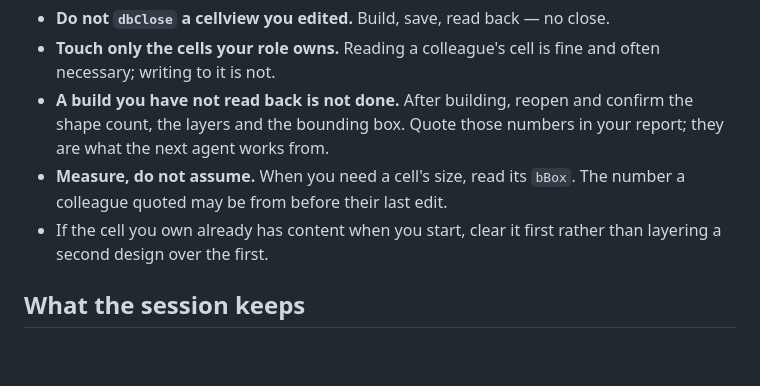
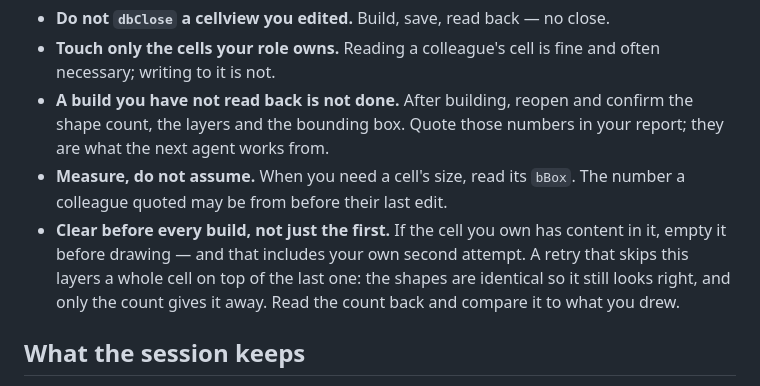
Before and after one commit to kos2001/mock-virtuoso, a Markdown page: skills/design-floor/SKILL.md, the part around the change. GitHub-like rendering; blank space fills up the shorter version.

Commit message:
kb: a retry that layered a whole cell on top of itself
STDLIB/NOR2 read back as 37 shapes against 21 for the NAND2 it was drawn to
match: the same nwell, the same two diff bands and the same rails, each present
three times at identical coordinates. The agent had built the cell, found
something wrong, and built it again — twice — without clearing.

Stacked identical shapes are invisible. The canvas shows a correct NOR2, the
bounding box is right, every pin label is present and placed correctly, and
downstream it abuts and places like any other cell. It is simply three cells
deep, and only the shape count says so.

The house rule said to clear the cell 'when you start', which a retry does not
feel like. It now says before every build including your own second attempt,
and to compare the read-back count against what you drew — the only check that
catches this.

Also recorded 012: the same transposed dbCreateLabel arguments that cost eleven
calls under the old error message cost one under the new one, caught by the
harvester as a new signature. Evidence that a case can be closed by changing
the tool rather than by adding a sentence for agents to remember.

Co-Authored-By: Claude Opus 5 (1M context) <noreply@anthropic.com>

```diff
--- a/skills/design-floor/SKILL.md
+++ b/skills/design-floor/SKILL.md
@@ -88,8 +88,11 @@ success you have not read back.
   in your report; they are what the next agent works from.
 - **Measure, do not assume.** When you need a cell's size, read its `bBox`. The
   number a colleague quoted may be from before their last edit.
-- If the cell you own already has content when you start, clear it first rather
-  than layering a second design over the first.
+- **Clear before every build, not just the first.** If the cell you own has
+  content in it, empty it before drawing — and that includes your own second
+  attempt. A retry that skips this layers a whole cell on top of the last one:
+  the shapes are identical so it still looks right, and only the count gives it
+  away. Read the count back and compare it to what you drew.
 
 ## What the session keeps
 
```
Also changed, not shown: 2 other files.
